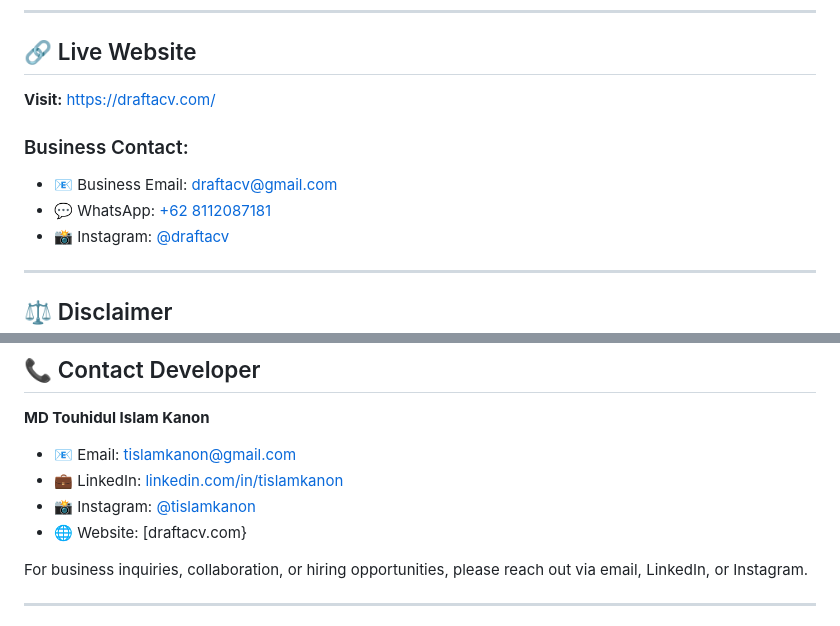
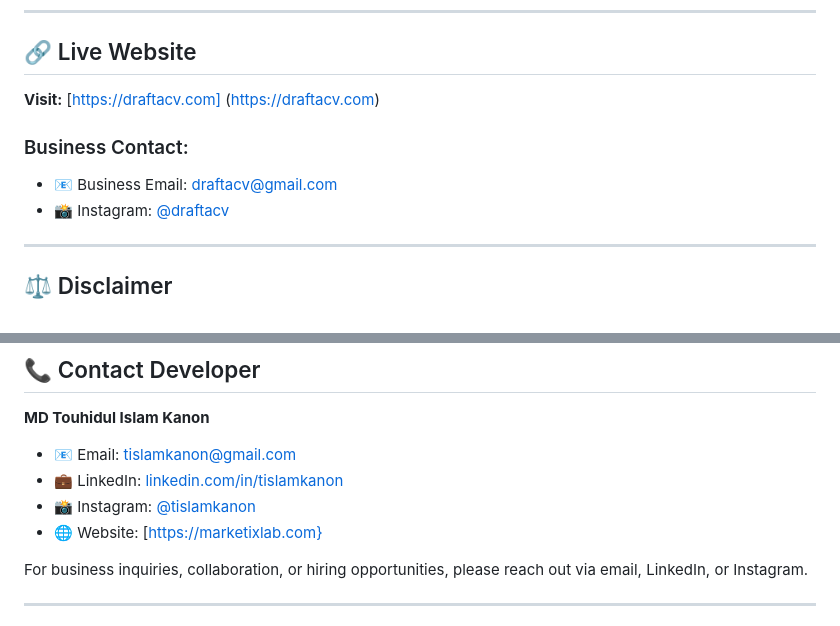
Before and after one commit to nonakit/draftacv, a Markdown page: README.md, 2 parts joined by grey strips. GitHub-like rendering.

```diff
--- a/README.md
+++ b/README.md
@@ -168,11 +168,10 @@ This repository demonstrates:
 
 ## 🔗 Live Website
 
-**Visit:** [https://draftacv.com/](https://draftacv.com)
+**Visit:** [https://draftacv.com] (https://draftacv.com)
 
 ### Business Contact:
 - 📧 Business Email: draftacv@gmail.com
-- 💬 WhatsApp: [+62 8112087181](https://wa.me/628112087181)
 - 📸 Instagram: [@draftacv](https://www.instagram.com/draftacv)
 
 ---
@@ -192,7 +191,7 @@ The live website serves real customers and contains actual business operations.
 - 📧 Email: [tislamkanon@gmail.com](mailto:tislamkanon@gmail.com)
 - 💼 LinkedIn: [linkedin.com/in/tislamkanon](https://linkedin.com/in/tislamkanon)
 - 📸 Instagram: [@tislamkanon](https://instagram.com/tislamkanon)
-- 🌐 Website: [draftacv.com}
+- 🌐 Website: [https://marketixlab.com}
 
 For business inquiries, collaboration, or hiring opportunities, please reach out via email, LinkedIn, or Instagram.
 
```
Also changed, not shown: other parts of README.md (+2 -2 lines).
